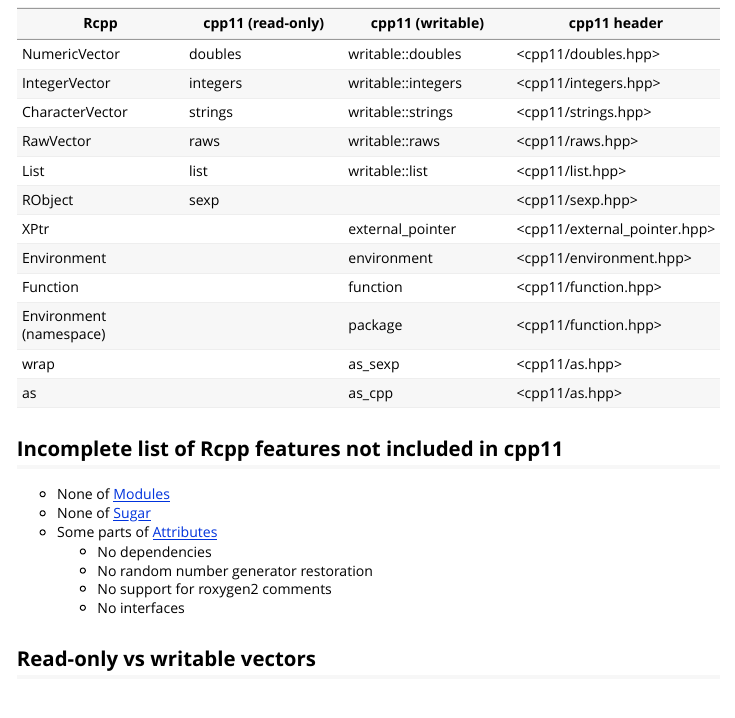
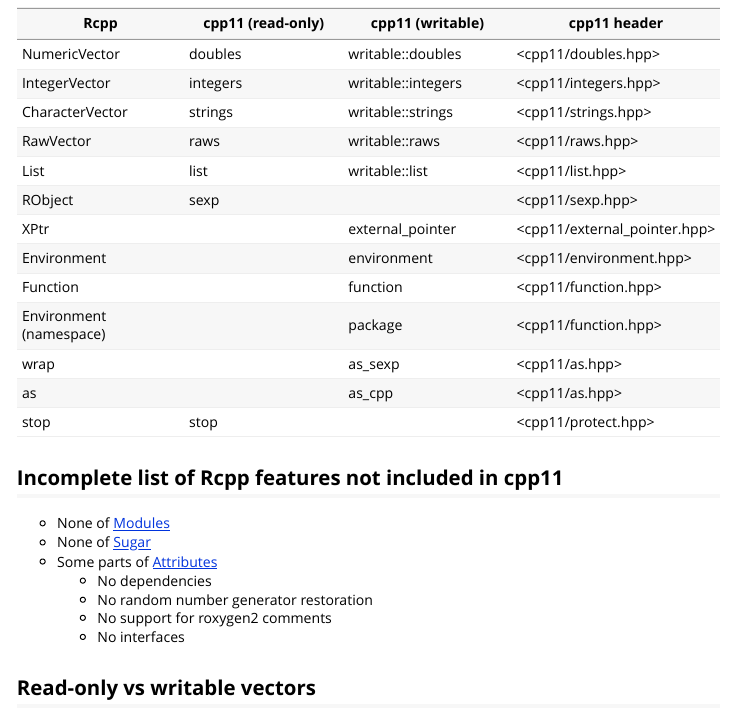
Before and after one commit to r-lib/cpp11, an R Markdown document (vignettes/converting.Rmd): the page in a window 1100 px wide, from 250 px down. Rendered offline with R 4.5, knitr and Pandoc, with nearby package versions.

Commit message:
Mention cpp11::stop in conversion table

```diff
--- a/vignettes/converting.Rmd
+++ b/vignettes/converting.Rmd
@@ -41,6 +41,7 @@
 | Environment (namespace) |                   | package            | <cpp11/function.hpp>         |
 | wrap                    |                   | as_sexp            | <cpp11/as.hpp>               |
 | as                      |                   | as_cpp             | <cpp11/as.hpp>               |
+| stop                    | stop              |                    | <cpp11/protect.hpp>          |
 
 ## Incomplete list of Rcpp features not included in cpp11
 
```
